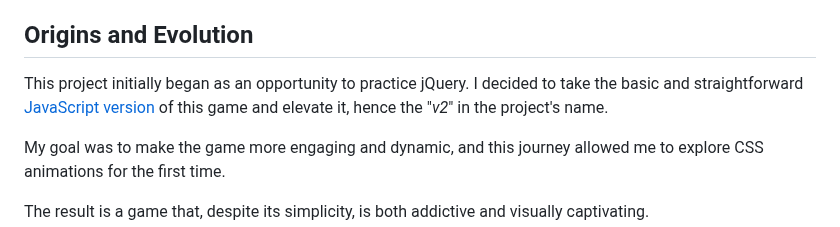
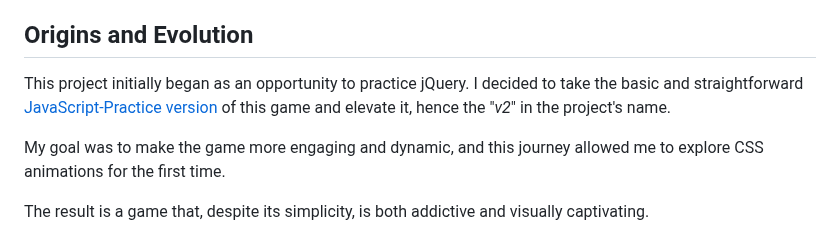
Before and after one commit to SaraFreitas02/Number-Guessing-Game.v2, a Markdown page: README.md, the part around the change. Rendered like a GitHub page.

```diff
--- a/README.md
+++ b/README.md
@@ -6,7 +6,7 @@ This is a simple *Number Guessing Game* where users attempt to match their guess
 Different feedback will be given throughout the game, including the loss of lives, accumulation of points, and more.
 
 ## Origins and Evolution
-This project initially began as an opportunity to practice jQuery. I decided to take the basic and straightforward [JavaScript version](https://github.com/SaraFreitas02/NumGuessGame.js-practice) of this game and elevate it, hence the "*v2*" in the project's name.
+This project initially began as an opportunity to practice jQuery. I decided to take the basic and straightforward [JavaScript-Practice version](https://github.com/SaraFreitas02/NumGuessGame.js-practice) of this game and elevate it, hence the "*v2*" in the project's name.
 
 My goal was to make the game more engaging and dynamic, and this journey allowed me to explore CSS animations for the first time.
 
```
